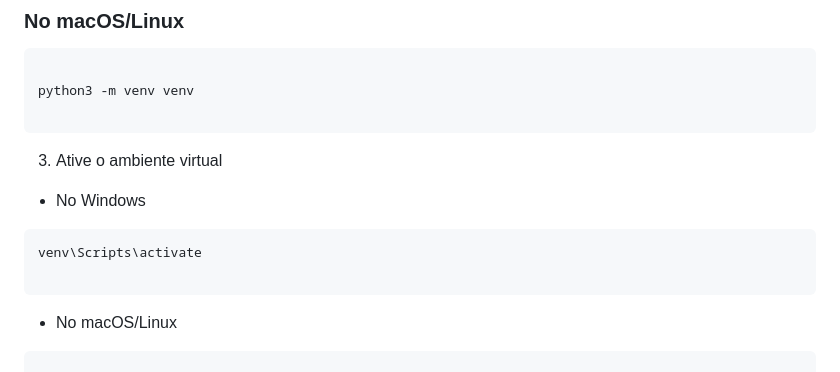
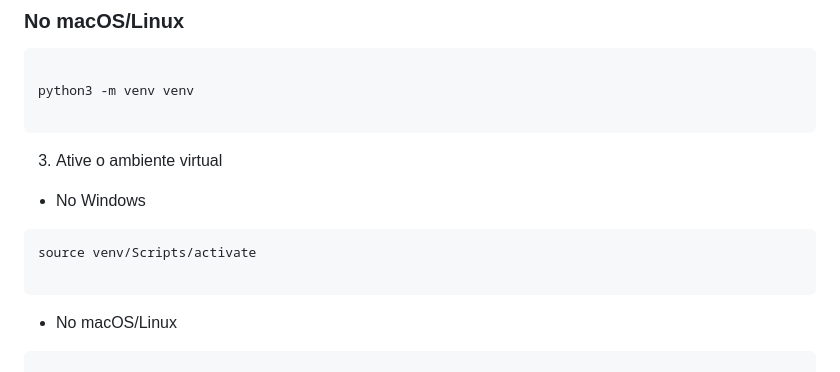
Before and after one commit to WebersonCosta/Sistema-CrossX, a Markdown page: README.md, the part around the change. Rendered like a GitHub page.

````diff
--- a/README.md
+++ b/README.md
@@ -55,7 +55,7 @@ python3 -m venv venv
 
 - No Windows
 ```
-venv\Scripts\activate
+source venv/Scripts/activate
 
 ```
 - No macOS/Linux
````
